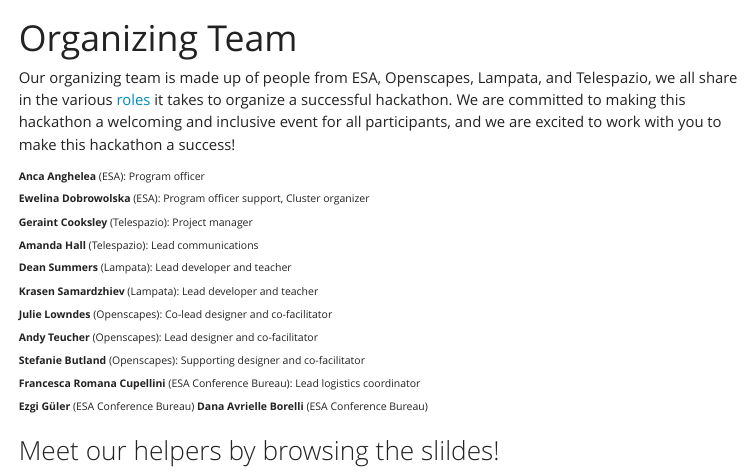
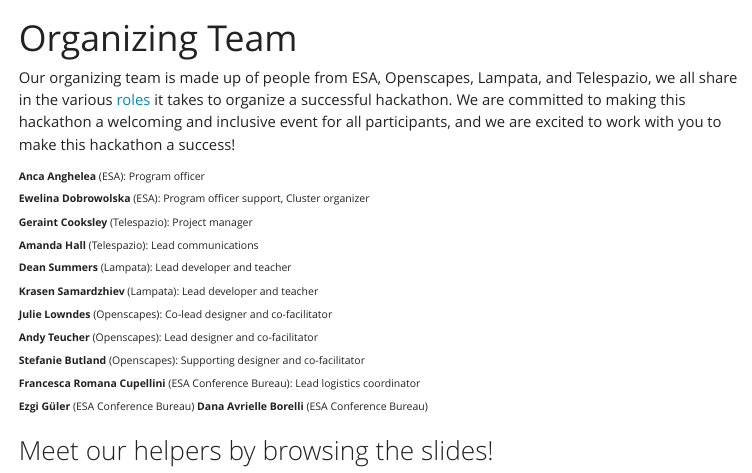
Before and after one commit to ESA-EarthCODE/2026-earthcode-hackathon, a Quarto document (about/team.qmd): the page in a window 1100 px wide, from its top. Rendered offline with R 4.5, knitr and Pandoc in place of Quarto, with nearby package versions; menus at the side of the page are left out.

Commit message:
typo fix

```diff
--- a/about/team.qmd
+++ b/about/team.qmd
@@ -19,6 +19,6 @@
 **Dana Avrielle Borelli** (ESA Conference Bureau)
 :::
 
-## Meet our helpers by browsing the slildes!
+## Meet our helpers by browsing the slides!
 
 <iframe src="https://docs.google.com/presentation/d/e/2PACX-1vRJcS5Gtnqcgad4Hbpc5cRupvQTPHvs3gK3bEL57SWZTF6Zx6n2EyX1VBF1lmhG9PI7u8kJpPcAmCQq/pubembed?start=false&loop=false&delayms=3000" frameborder="0" width="960" height="569" allowfullscreen="true" mozallowfullscreen="true" webkitallowfullscreen="true"></iframe>
```
